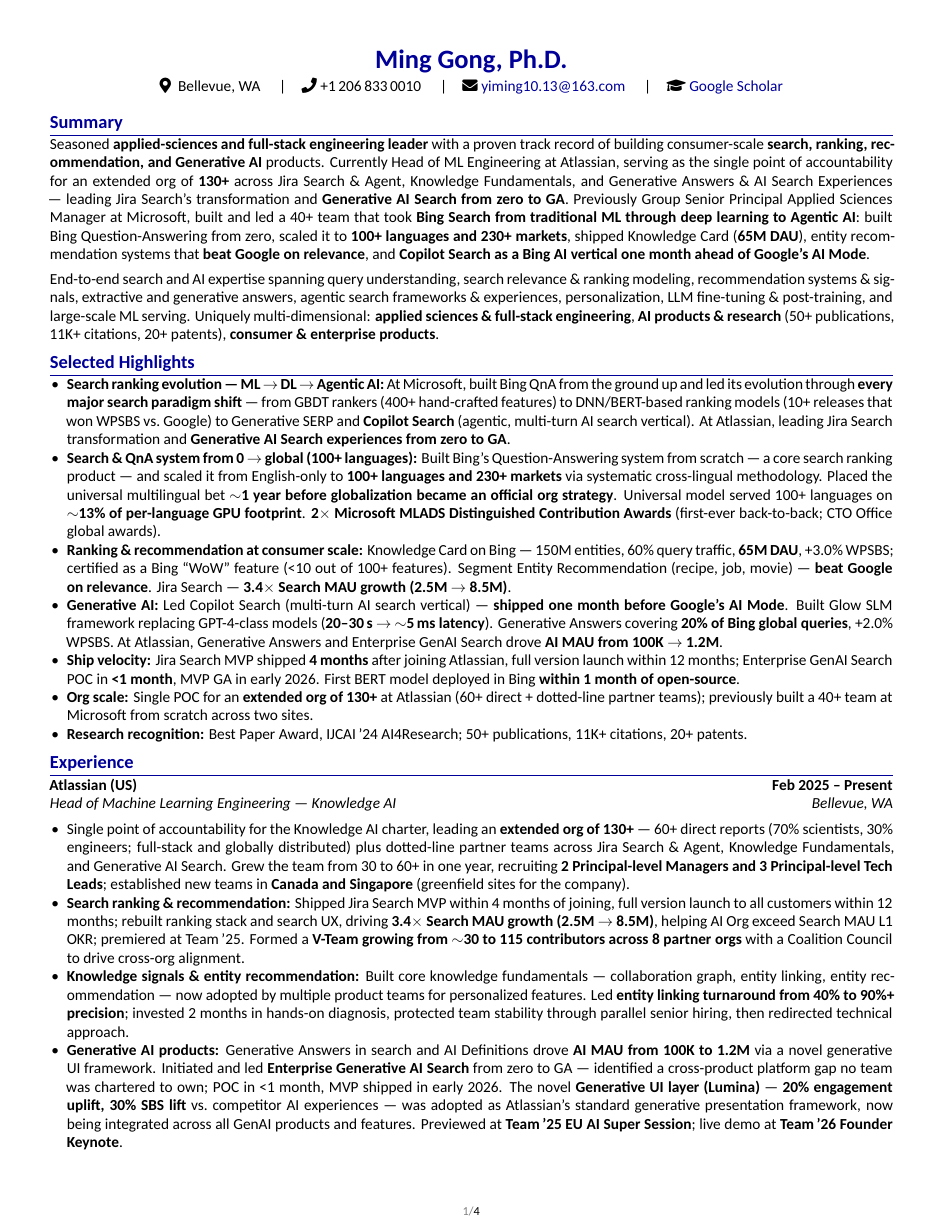
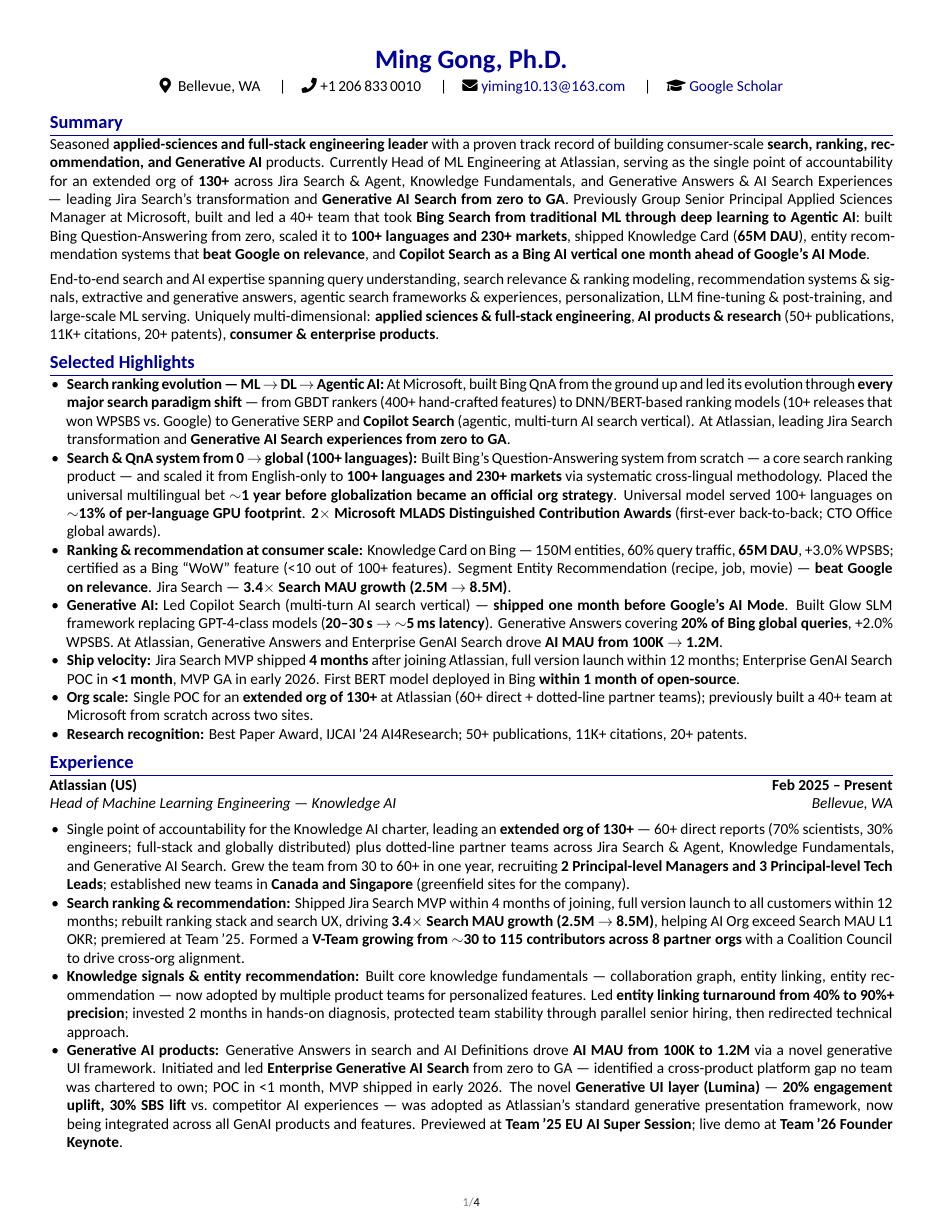
Before and after one commit to gongyiming1013-tech/Resume, a LaTeX CV (MingGong/MingGong_Resume_20260530_SearchRecoGenAI.tex): page 1 of 4. Compiled offline with XeLaTeX; a missing font is replaced by an installed copy or a similar font.

Commit message:
Move page number up from bottom edge (footskip 24pt)
Co-authored-by: Copilot <223556219+Copilot@users.noreply.github.com>

```diff
--- a/MingGong/MingGong_Resume_20260530_SearchRecoGenAI.tex
+++ b/MingGong/MingGong_Resume_20260530_SearchRecoGenAI.tex
@@ -21,6 +21,7 @@
 \renewcommand{\headrulewidth}{0pt}
 \renewcommand{\footrulewidth}{0pt}
 \fancyfoot[C]{\footnotesize\textcolor{gray}{\thepage/\pageref{LastPage}}}
+\setlength{\footskip}{24pt}
 \setlist[itemize]{leftmargin=1.1em, itemsep=0pt, topsep=1pt, parsep=0pt}
 
 \titleformat{\section}{\large\bfseries\color{blue!60!black}}{}{0em}{}[\titlerule]
```
Also changed, not shown: MingGong/MingGong_Resume_20260530_SearchRecoGenAI.pdf.
